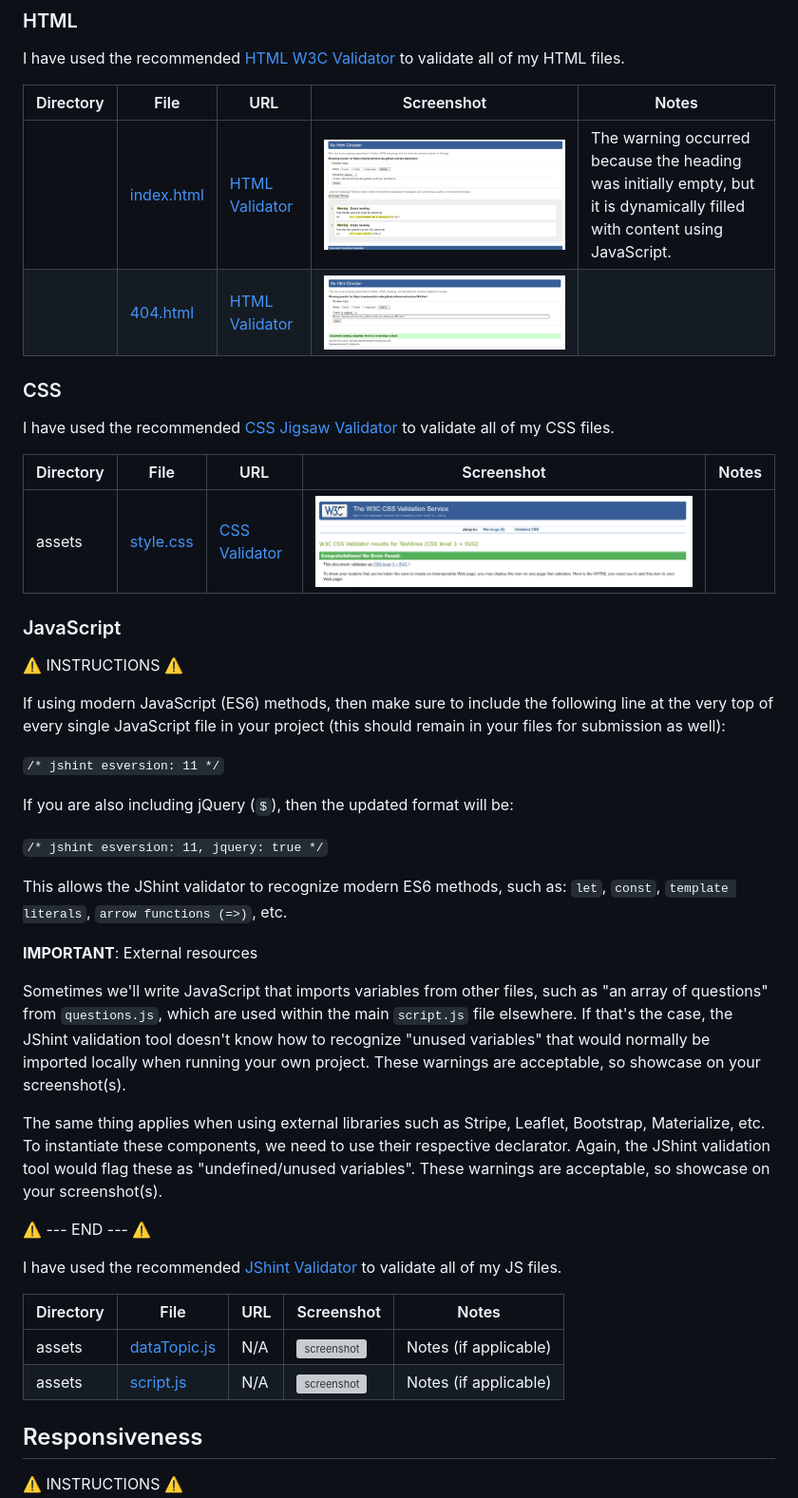
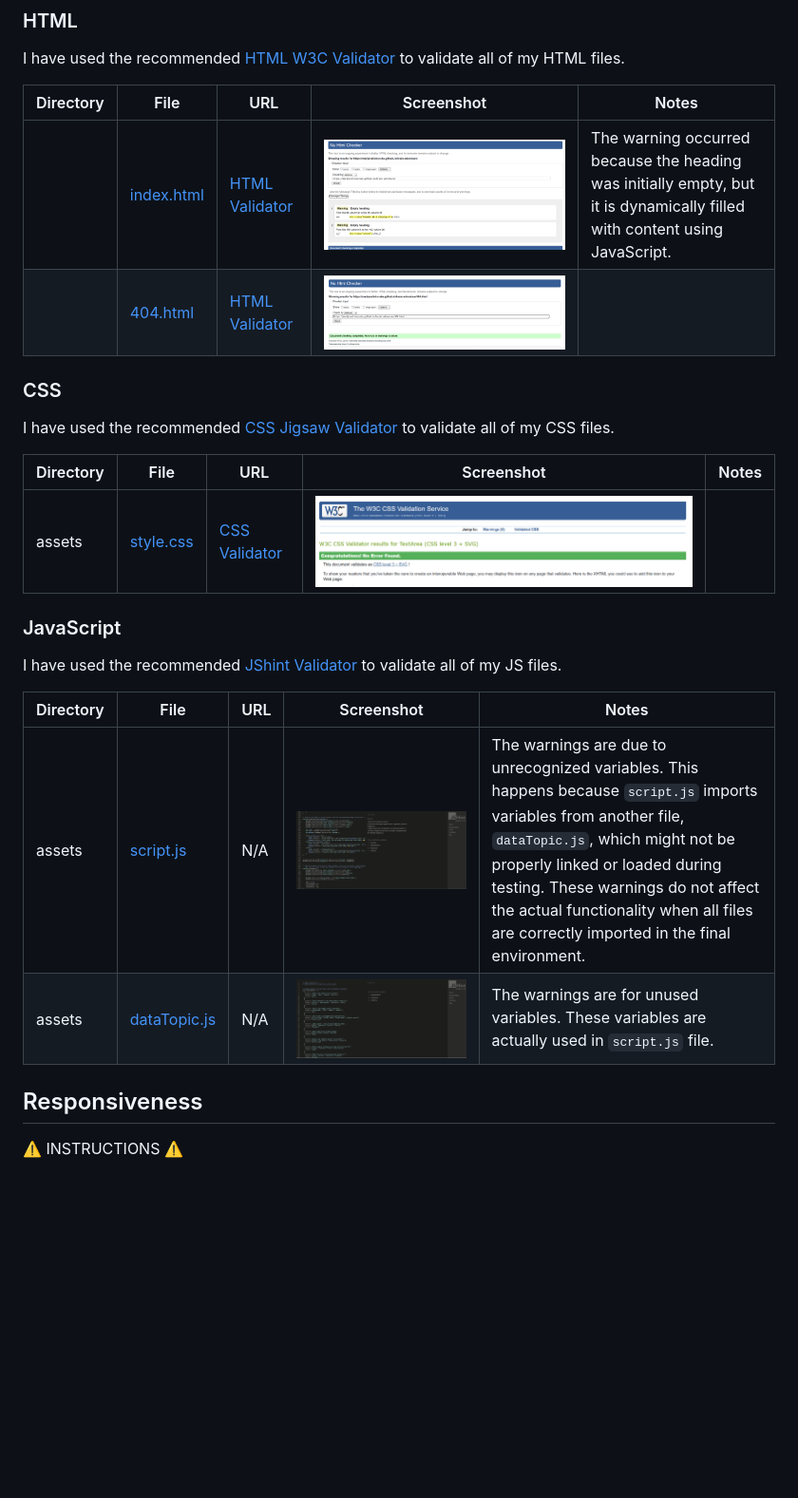
Before and after one commit to marijavelickovska/brain-adventure, a Markdown page: TESTING.md, the part around the change. Shown: that part at 95% size. GitHub-like rendering; pictures changed too: documentation/validation/js-dataTopic.png (added), documentation/validation/js-script.png (added); blank space fills up the shorter version; grey boxes are pictures that could not be loaded.

Commit message:
Update testing.md with JS validation results

```diff
--- a/TESTING.md
+++ b/TESTING.md
@@ -10,8 +10,8 @@ I have used the recommended [HTML W3C Validator](https://validator.w3.org) to va
 
 | Directory | File | URL | Screenshot | Notes |
 | --- | --- | --- | --- | --- |
-|  | [index.html](https://github.com/marijavelickovska/brain-adventure/blob/main/index.html) | [HTML Validator](https://validator.w3.org/nu/?doc=https://marijavelickovska.github.io/brain-adventure/index.html) | ![screenshot](documentation/validation/html--index.png) | The warning occurred because the heading was initially empty, but it is dynamically filled with content using JavaScript. |
-|  | [404.html](https://github.com/marijavelickovska/brain-adventure/blob/main/404.html) | [HTML Validator](https://validator.w3.org/nu/?doc=https://marijavelickovska.github.io/brain-adventure/404.html) | ![screenshot](documentation/validation/html--404.png) | |
+|  | [index.html](https://github.com/marijavelickovska/brain-adventure/blob/main/index.html) | [HTML Validator](https://validator.w3.org/nu/?doc=https://marijavelickovska.github.io/brain-adventure/index.html) | ![screenshot](documentation/validation/html-index.png) | The warning occurred because the heading was initially empty, but it is dynamically filled with content using JavaScript. |
+|  | [404.html](https://github.com/marijavelickovska/brain-adventure/blob/main/404.html) | [HTML Validator](https://validator.w3.org/nu/?doc=https://marijavelickovska.github.io/brain-adventure/404.html) | ![screenshot](documentation/validation/html-404.png) | |
 
 
 
@@ -21,37 +21,18 @@ I have used the recommended [CSS Jigsaw Validator](https://jigsaw.w3.org/css-val
 
 | Directory | File | URL | Screenshot | Notes |
 | --- | --- | --- | --- | --- |
-| assets | [style.css](https://github.com/marijavelickovska/brain-adventure/blob/main/assets/css/style.css) | [CSS Validator](https://jigsaw.w3.org/css-validator/validator?uri=https://marijavelickovska.github.io/brain-adventure) | ![screenshot](documentation/validation/css--validator.png) |  |
+| assets | [style.css](https://github.com/marijavelickovska/brain-adventure/blob/main/assets/css/style.css) | [CSS Validator](https://jigsaw.w3.org/css-validator/validator?uri=https://marijavelickovska.github.io/brain-adventure) | ![screenshot](documentation/validation/css.png) |  |
 
 
 ### JavaScript
-
-⚠️ INSTRUCTIONS ⚠️
-
-If using modern JavaScript (ES6) methods, then make sure to include the following line at the very top of every single JavaScript file in your project (this should remain in your files for submission as well):
-
-`/* jshint esversion: 11 */`
-
-If you are also including jQuery (`$`), then the updated format will be:
-
-`/* jshint esversion: 11, jquery: true */`
-
-This allows the JShint validator to recognize modern ES6 methods, such as: `let`, `const`, `template literals`, `arrow functions (=>)`, etc.
-
-**IMPORTANT**: External resources
-
-Sometimes we'll write JavaScript that imports variables from other files, such as "an array of questions" from `questions.js`, which are used within the main `script.js` file elsewhere. If that's the case, the JShint validation tool doesn't know how to recognize "unused variables" that would normally be imported locally when running your own project. These warnings are acceptable, so showcase on your screenshot(s).
-
-The same thing applies when using external libraries such as Stripe, Leaflet, Bootstrap, Materialize, etc. To instantiate these components, we need to use their respective declarator. Again, the JShint validation tool would flag these as "undefined/unused variables". These warnings are acceptable, so showcase on your screenshot(s).
-
-⚠️ --- END --- ⚠️
 
 I have used the recommended [JShint Validator](https://jshint.com) to validate all of my JS files.
 
 | Directory | File | URL | Screenshot | Notes |
 | --- | --- | --- | --- | --- |
-| assets | [dataTopic.js](https://github.com/marijavelickovska/brain-adventure/blob/main/assets/js/dataTopic.js) | N/A | ![screenshot](documentation/validation/js-assets-dataTopic.png) | Notes (if applicable) |
-| assets | [script.js](https://github.com/marijavelickovska/brain-adventure/blob/main/assets/js/script.js) | N/A | ![screenshot](documentation/validation/js-assets-script.png) | Notes (if applicable) |
+| assets | [script.js](https://github.com/marijavelickovska/brain-adventure/blob/main/assets/js/script.js) | N/A | ![screenshot](documentation/validation/js-script.png) | The warnings are due to unrecognized variables. This happens because `script.js` imports variables from another file, `dataTopic.js`, which might not be properly linked or loaded during testing. These warnings do not affect the actual functionality when all files are correctly imported in the final environment. |
+| assets | [dataTopic.js](https://github.com/marijavelickovska/brain-adventure/blob/main/assets/js/dataTopic.js) | N/A | ![screenshot](documentation/validation/js-dataTopic.png) | The warnings are for unused variables. These variables are actually used in `script.js` file. |
+
 
 
 ## Responsiveness
```
Also changed, not shown: documentation/validation/css.png (renamed from documentation/validation/css--validator.png), documentation/validation/html-404.png (renamed from documentation/validation/html--404.png), documentation/validation/html-index.png (renamed from documentation/validation/html--index.png), 2 other files.
